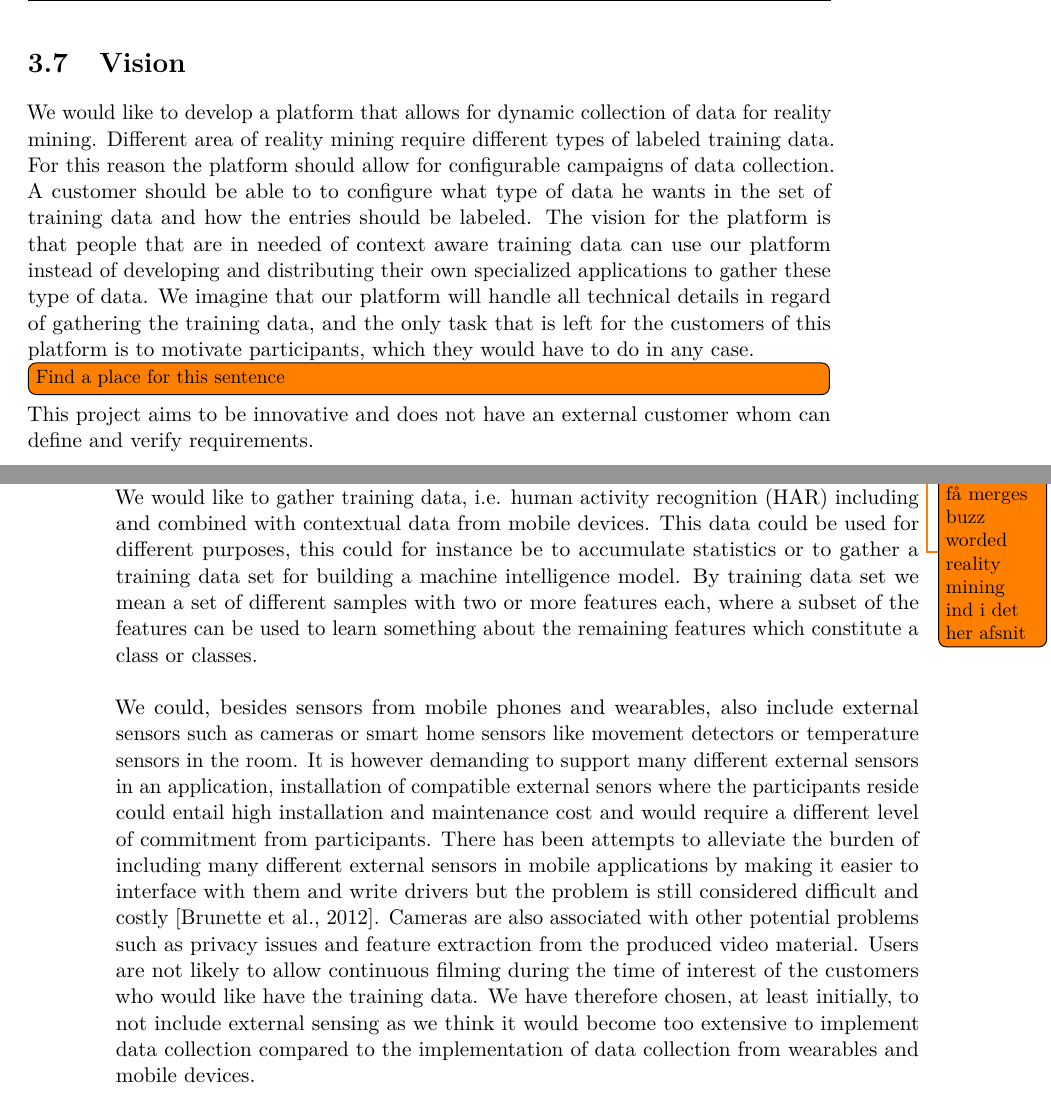
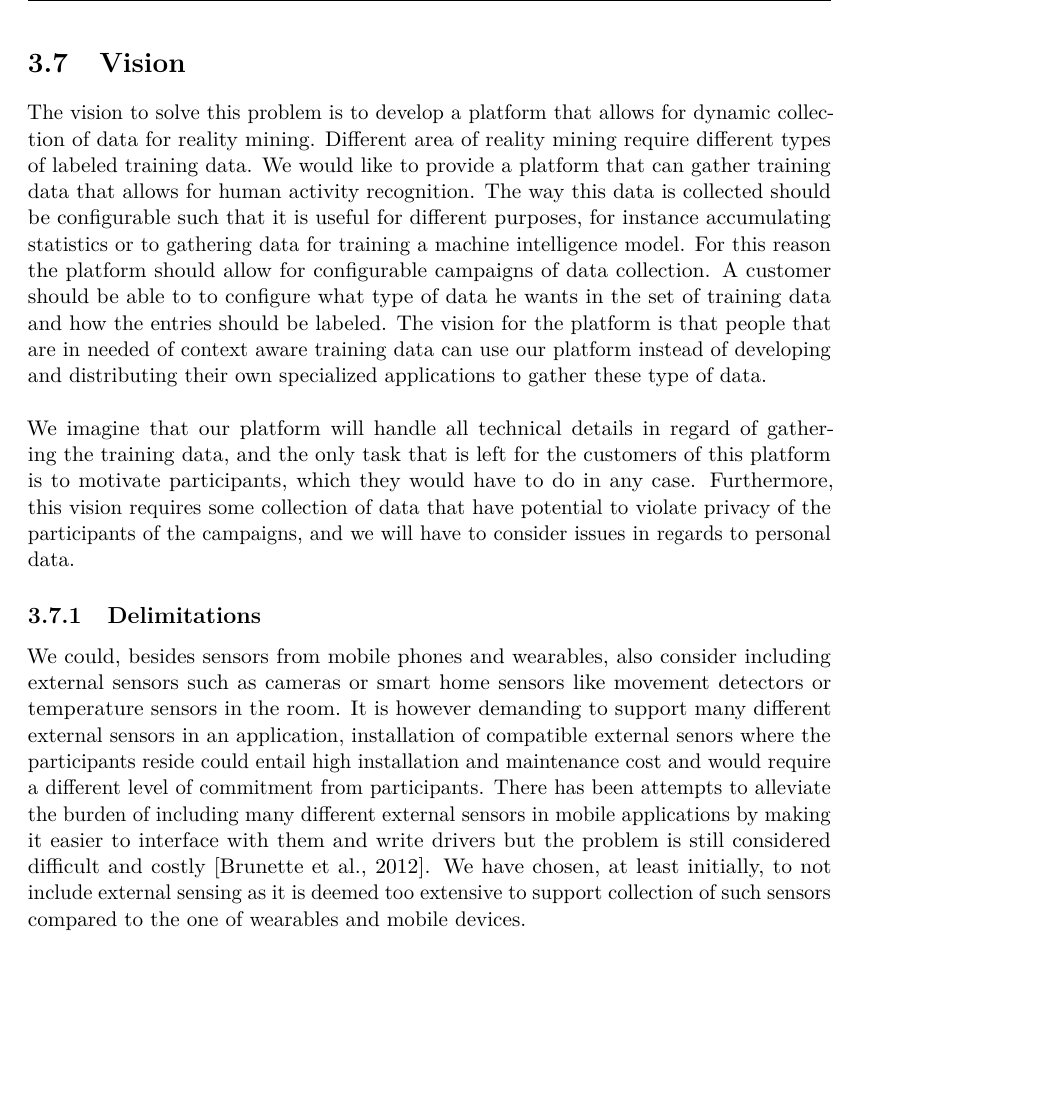
Before and after one commit to Shaderex/SW8-Report, a LaTeX thesis (super_main.tex, which reads content/problem_analysis/vision.tex, content/technical_analysis/human_activity_recognition.tex): two parts of pages 22 and 27 of 54 before the commit and part of page 22 of 54 after it, the two joined at a grey line, cut so that both start at the same text, the shorter picture padded with empty space. Compiled offline with pdfLaTeX.

Commit message:
Update vision

```diff
--- a/content/problem_analysis/vision.tex
+++ b/content/problem_analysis/vision.tex
@@ -1,10 +1,10 @@
 %!TEX root = ../../super_main.tex
 \section{Vision}
 \label{sec:vision}
+The vision to solve this problem is to develop a platform that allows for dynamic collection of data for reality mining. Different area of reality mining require different types of labeled training data. We would like to provide a platform that can gather training data that allows for human activity recognition. The way this data is collected should be configurable such that it is useful for different purposes, for instance accumulating statistics or to gathering data for training a machine intelligence model. For this reason the platform should allow for configurable campaigns of data collection. A customer should be able to to configure what type of data he wants in the set of training data and how the entries should be labeled. The vision for the platform is that people that are in needed of context aware training data can use our platform instead of developing and distributing their own specialized applications to gather these type of data.
+\\\\
+We imagine that our platform will handle all technical details in regard of gathering the training data, and the only task that is left for the customers of this platform is to motivate participants, which they would have to do in any case. Furthermore, this vision requires some collection of data that have potential to violate privacy of the participants of the campaigns, and we will have to consider issues in regards to personal data.
 
-We would like to develop a platform that allows for dynamic collection of data for reality mining. Different area of reality mining require different types of labeled training data. For this reason the platform should allow for configurable campaigns of data collection. A customer should be able to to configure what type of data he wants in the set of training data and how the entries should be labeled. The vision for the platform is that people that are in needed of context aware training data can use our platform instead of developing and distributing their own specialized applications to gather these type of data. We imagine that our platform will handle all technical details in regard of gathering the training data, and the only task that is left for the customers of this platform is to motivate participants, which they would have to do in any case.
-
-\todo[inline]{Find a place for this sentence}
-
-% Vi har ikke nogen udefrakommende kunne, vi vil håndtere dette med et essence vision
-This project aims to be innovative and does not have an external customer whom can define and verify requirements.
+\subsection{Delimitations}
+\label{sub:delimitations}
+We could, besides sensors from mobile phones and wearables, also consider including external sensors such as cameras or smart home sensors like movement detectors or temperature sensors in the room. It is however demanding to support many different external sensors in an application, installation of compatible external senors where the participants reside could entail high installation and maintenance cost and would require a different level of commitment from participants. There has been attempts to alleviate the burden of including many different external sensors in mobile applications by making it easier to interface with them and write drivers but the problem is still considered difficult and costly \parencite{open_data_kit}. We have chosen, at least initially, to not include external sensing as it is deemed too extensive to support collection of such sensors compared to the one of wearables and mobile devices.
--- a/content/technical_analysis/human_activity_recognition.tex
+++ b/content/technical_analysis/human_activity_recognition.tex
@@ -5,10 +5,6 @@
 
 \todo{Overvej at få merges buzz worded reality mining ind i det her afsnit}
 
-We would like to gather training data, i.e. human activity recognition (HAR) including and combined with contextual data from mobile devices. This data could be used for different purposes, this could for instance be to accumulate statistics or to gather a training data set for building a machine intelligence model. By training data set we mean a set of different samples with two or more features each, where a subset of the features can be used to learn something about the remaining features which constitute a class or classes.
-\\\\
-We could, besides sensors from mobile phones and wearables, also include external sensors such as cameras or smart home sensors like movement detectors or temperature sensors in the room. It is however demanding to support many different external sensors in an application, installation of compatible external senors where the participants reside could entail high installation and maintenance cost and would require a different level of commitment from participants. There has been attempts to alleviate the burden of including many different external sensors in mobile applications by making it easier to interface with them and write drivers but the problem is still considered difficult and costly \parencite{open_data_kit}. Cameras are also associated with other potential problems such as privacy issues and feature extraction from the produced video material. Users are not likely to allow continuous filming during the time of interest of the customers who would like have the training data. We have therefore chosen, at least initially, to not include external sensing as we think it would become too extensive to implement data collection compared to the implementation of data collection from wearables and mobile devices.
-\\\\
 There are at least two overall different approaches to this namely participatory and opportunistic sensing \parencite{opp_or_par} \parencite{har_wearables}. Participatory sensing requires that users actively participates in the data collection by own initiative, directly entering data, or by otherwise reacting to requests for input. Opportunistic sensing requires less to none user involvement but it does require more passive monitoring of the context of the user even when the system is not actively gathering data in order to sense if the users context matches triggering conditions for a campaign. A mobile data gathering application would have to actively monitor or somehow be notified when users are physically located near an area of interest. An application query i.e. a campaign could for instance require that data should be gathered when the user is drinking coffee i.e. they are near a coffee shop. This constant monitoring of the users context, in order to enable triggers, might though present its own privacy intrusion problems. This monitoring could however be performed strictly locally on the users mobile device and wearables and the users privacy could thus be somewhat preserved.
 \\\\
 The two approaches can be combined where opportunistic sensing could then provide context in the shape of features used to learn classes provided from participatory sensing where users are included to provide the target classes, i.e. labels, in a training data set. Opportunistic sensing could also provide triggers for when users should be involved in the process. Allowing customers to specify a campaign, or in the words of \parencite{opp_or_par} an application query, could then allow customer of the system to specify to which degree they want user involvement, i.e. participatory sensing, and when and how they want it, i.e. opportunistic sensing.
```
